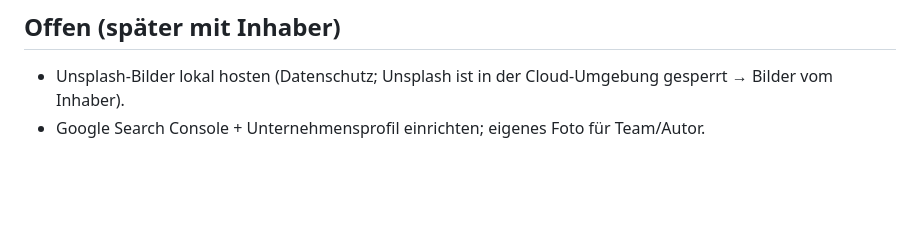
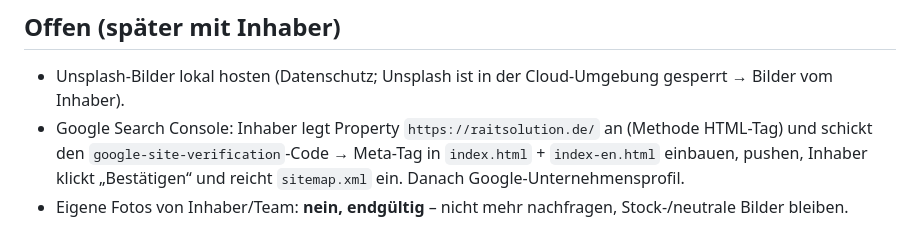
Before and after one commit to raminamini1/raitsolution-homepage, a Markdown page: CLAUDE.md, the part around the change. GitHub-like rendering; blank space fills up the shorter version.

Commit message:
CLAUDE.md: Search-Console-Ablauf, keine eigenen Fotos
Co-Authored-By: Claude Opus 5.5 <noreply@anthropic.com>
Claude-Session: https://claude.ai/code/session_01NyA1hwrYkinuFJ3iGezyZP

```diff
--- a/CLAUDE.md
+++ b/CLAUDE.md
@@ -36,4 +36,5 @@
 
 ## Offen (später mit Inhaber)
 - Unsplash-Bilder lokal hosten (Datenschutz; Unsplash ist in der Cloud-Umgebung gesperrt → Bilder vom Inhaber).
-- Google Search Console + Unternehmensprofil einrichten; eigenes Foto für Team/Autor.
+- Google Search Console: Inhaber legt Property `https://raitsolution.de/` an (Methode HTML-Tag) und schickt den `google-site-verification`-Code → Meta-Tag in `index.html` + `index-en.html` einbauen, pushen, Inhaber klickt „Bestätigen“ und reicht `sitemap.xml` ein. Danach Google-Unternehmensprofil.
+- Eigene Fotos von Inhaber/Team: **nein, endgültig** – nicht mehr nachfragen, Stock-/neutrale Bilder bleiben.
```
